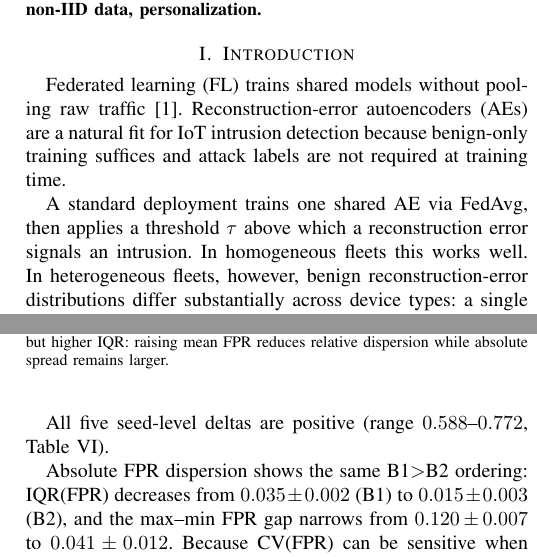
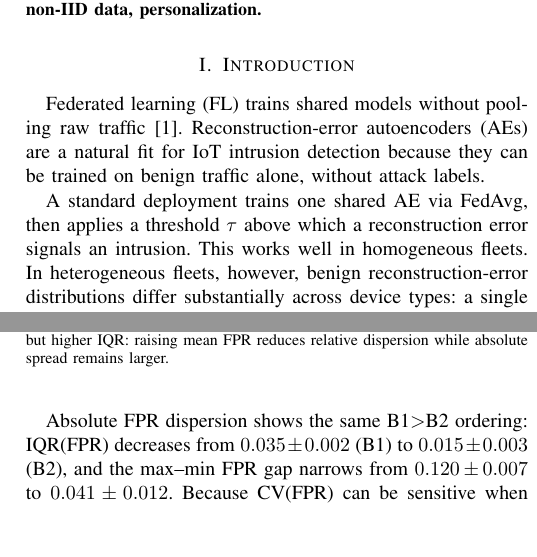
Before and after one commit to naslouby-salahe/datp, a LaTeX paper (paper/DATP.tex, which reads paper/sections/introduction.tex, paper/sections/results.tex): two parts of the columns of pages 1 and 6 of 8, joined at a grey line, cut so that both start at the same text, the shorter picture padded with empty space. Compiled offline with pdfLaTeX.

Commit message:
AI Changes

```diff
--- a/paper/sections/introduction.tex
+++ b/paper/sections/introduction.tex
@@ -3,11 +3,11 @@
 
 Federated learning (FL) trains shared models without pooling raw traffic~\cite{mcmahan2017communication}.
 Reconstruction-error autoencoders (AEs) are a natural fit for IoT intrusion detection
-because benign-only training suffices and attack labels are not required at training time.
+because they can be trained on benign traffic alone, without attack labels.
 
 A standard deployment trains one shared AE via FedAvg, then applies a threshold $\tau$
 above which a reconstruction error signals an intrusion.
-In homogeneous fleets this works well.
+This works well in homogeneous fleets.
 In heterogeneous fleets, however, benign reconstruction-error distributions differ
 substantially across device types: a single shared $\tau$ imposes unequal false-positive
 rates (FPRs).
--- a/paper/sections/results.tex
+++ b/paper/sections/results.tex
@@ -106,8 +106,6 @@ but can swallow low-magnitude anomaly scores, reducing TPR or lower-tail
 Macro-F1 (Fig.~\ref{fig:mechanism} illustrates the benign-side mechanism).
 B2 should therefore be interpreted as an FPR-dispersion calibration policy,
 not a uniform detection-quality improvement.
-
-All five seed-level deltas are positive (range $0.588$--$0.772$, Table~\ref{tab:per_seed}).
 
 \begin{table}[t]
   \caption{Per-seed CV(FPR) and deltas, Regime~A.
```
Also changed, not shown: paper/sections/experiments.tex (+2 -2 lines), paper/DATP.pdf, paper/ICOA2026_ID035_AI-Content.pdf (added), paper/sections/results.tex (2 more changed lines).
